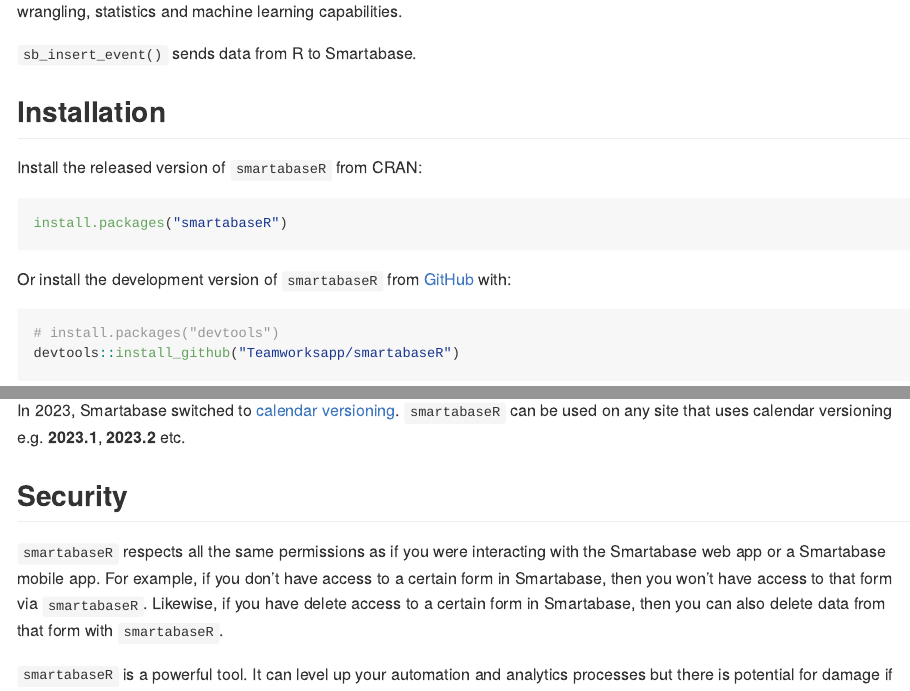
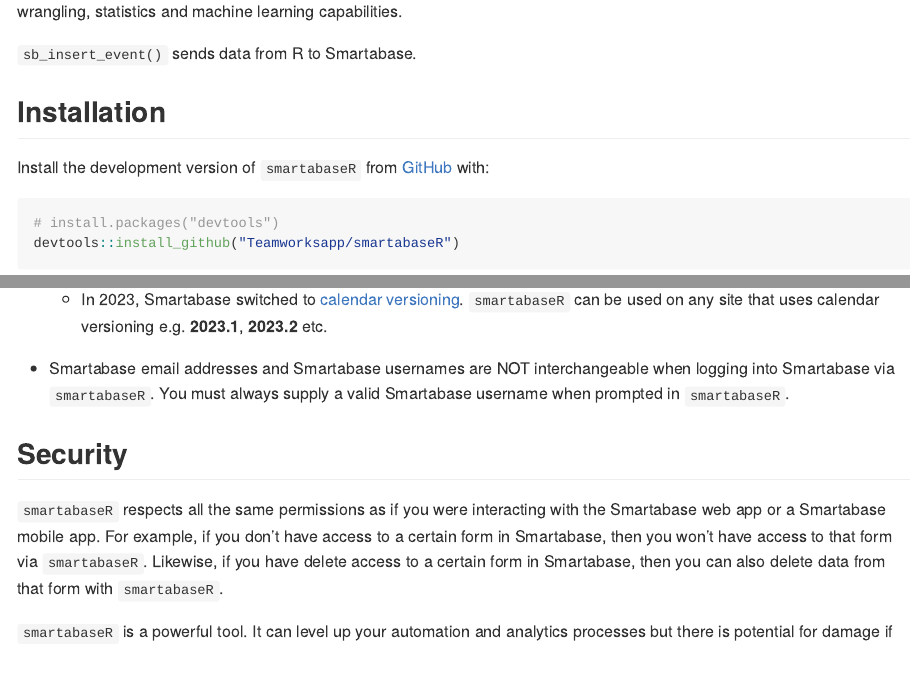
Before and after one commit to Teamworksapp/smartabaseR, an R Markdown document (README.Rmd): the page in a window 1100 px wide, from 200 px down, and a second part further down, joined at a grey line. The pictures show the output file README.md that the author committed with the source, drawn offline in the style of GitHub; badge pictures from the web are left out.

Commit message:
Remove install.packages() and add line about SB usernames

````diff
--- a/README.Rmd
+++ b/README.Rmd
@@ -28,13 +28,7 @@
 
 ## Installation
 
-Install the released version of `smartabaseR` from CRAN:
-
-```r
-install.packages("smartabaseR")
-```
-
-Or install the development version of `smartabaseR` from [GitHub](https://github.com/Teamworksapp/smartabaseR/) with:
+Install the development version of `smartabaseR` from [GitHub](https://github.com/Teamworksapp/smartabaseR/) with:
 
 ```r
 # install.packages("devtools")
@@ -47,5 +41,7 @@
 
-In 2023, Smartabase switched to [calendar versioning](https://calver.org/). `smartabaseR` can be used on any site that uses calendar versioning e.g. **2023.1**, **2023.2** etc.
+  + In 2023, Smartabase switched to [calendar versioning](https://calver.org/). `smartabaseR` can be used on any site that uses calendar versioning e.g. **2023.1**, **2023.2** etc.
+
+* Smartabase email addresses and Smartabase usernames are NOT interchangeable when logging into Smartabase via `smartabaseR`. You must always supply a valid Smartabase username when prompted in `smartabaseR`.
 
 ## Security
 
````
Also changed, not shown: README.md, README.Rmd (2 more changed lines).
